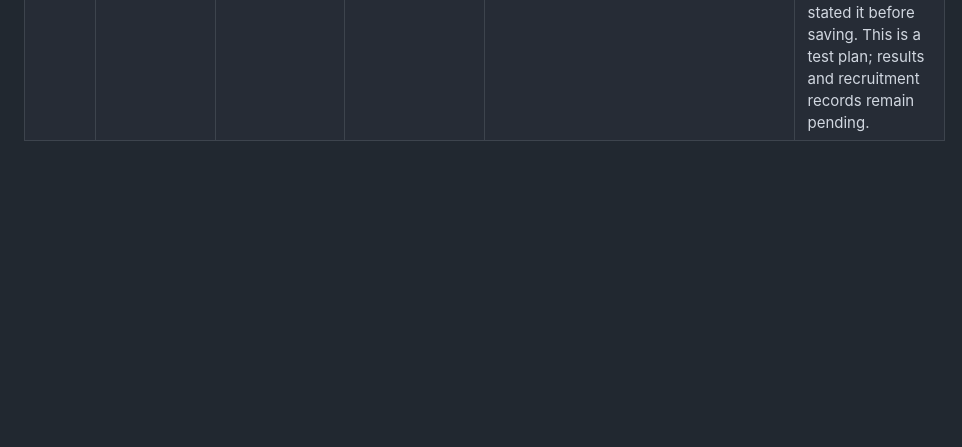
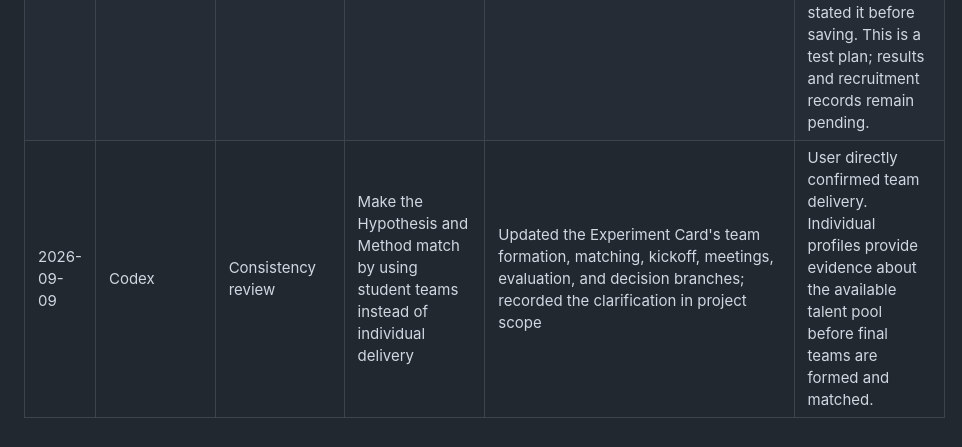
Before and after one commit to lucasavila23/skillbridge, a Markdown page: evidence-log/ai-usage-log.md, the part around the change. Rendered like a GitHub page; blank space fills up the shorter version.

```diff
--- a/evidence-log/ai-usage-log.md
+++ b/evidence-log/ai-usage-log.md
@@ -12,3 +12,4 @@
 | 2026-09-08 | Claude Code (Sonnet 5) | Setup | Initialise the git repo; connect the GitHub MCP; configure the repo for a 5–6 person team | `git init` + `.gitignore` + initial commit; created private repo `github.com/lucasavila23/skillbridge` and pushed; installed `github@claude-plugins-official` MCP (remote server, needs `GITHUB_PERSONAL_ACCESS_TOKEN`); set `main` branch protection (PR + 1 approval, no force-push/delete); added `.github/PULL_REQUEST_TEMPLATE.md`; promoted github entry to Active in `skills.md` | Kept all. Pending: user exports the token + restarts Claude Code to activate the MCP; teammate GitHub usernames still needed to add collaborators |
 | 2026-09-09 | Codex | Goals — First pass / Quick | Execute `downloads/ai-prompt-goals.md` and record the confirmed Product Goal and Sprint Goal in the existing `evidence-log/goals.md` | Used existing Opportunity and riskiest assumption; showed empty drafting frameworks; checked the user's drafts; reflected the requested business benefit and clarified business trust in inexperienced teams; saved both confirmed sentences and updated project scope | User accepted the final confirm-check for both goals. Product Goal includes student experience and completed business projects; Sprint Goal concerns willingness to entrust real, paid projects to inexperienced student teams. No open goal fields; experiment details remain for the Experiment Card. |
 | 2026-09-09 | Codex | Experiment Card — First card / Quick | Run `downloads/ai-prompt-experiment-card.md` using the confirmed goals and riskiest assumption | Showed empty frameworks; checked user drafts for all six fields; clarified payment commitment, deposit refunds, the separate five-pitch follow-up, real student profiles, and the kickoff milestone; saved `evidence-log/experiment-card.md`, updated scope, and linked the current card from the assumption notes | Kept the user-selected concierge method, 10% conditional deposit, ≥ 2/10 primary threshold, HIGH planned evidence strength, and all precommitted decision branches. Hypothesis accepted through a confirm-check with the user's coursework-skills addition. Interpreted the user's 10-day signing response as the joint signature/deposit window for both cohorts and stated it before saving. This is a test plan; results and recruitment records remain pending. |
+| 2026-09-09 | Codex | Consistency review | Make the Hypothesis and Method match by using student teams instead of individual delivery | Updated the Experiment Card's team formation, matching, kickoff, meetings, evaluation, and decision branches; recorded the clarification in project scope | User directly confirmed team delivery. Individual profiles provide evidence about the available talent pool before final teams are formed and matched. |
```
Also changed, not shown: evidence-log/experiment-card.md (+23 -18 lines), project-scope.md (+10 -1 lines).
